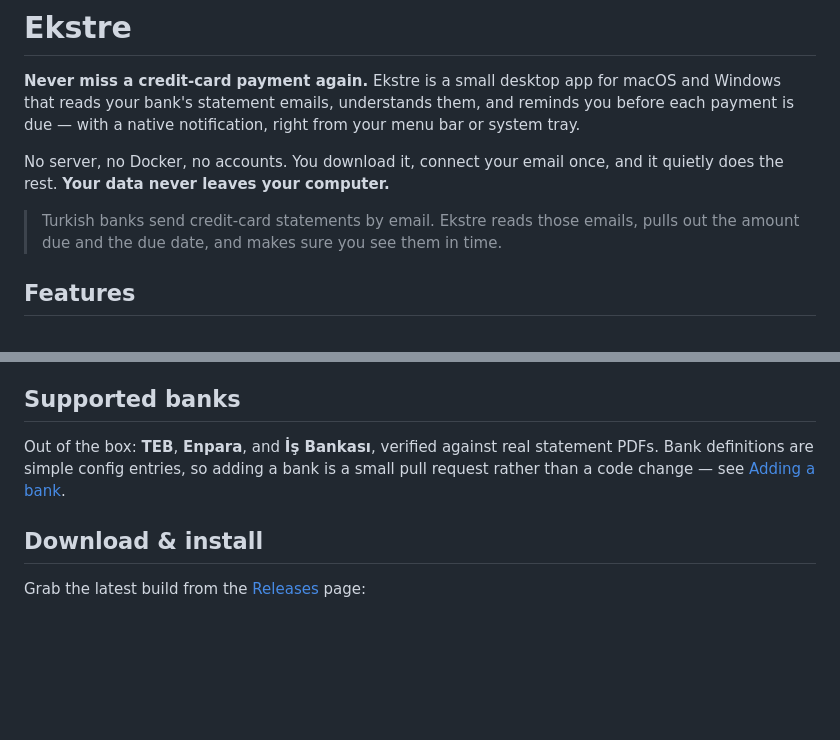
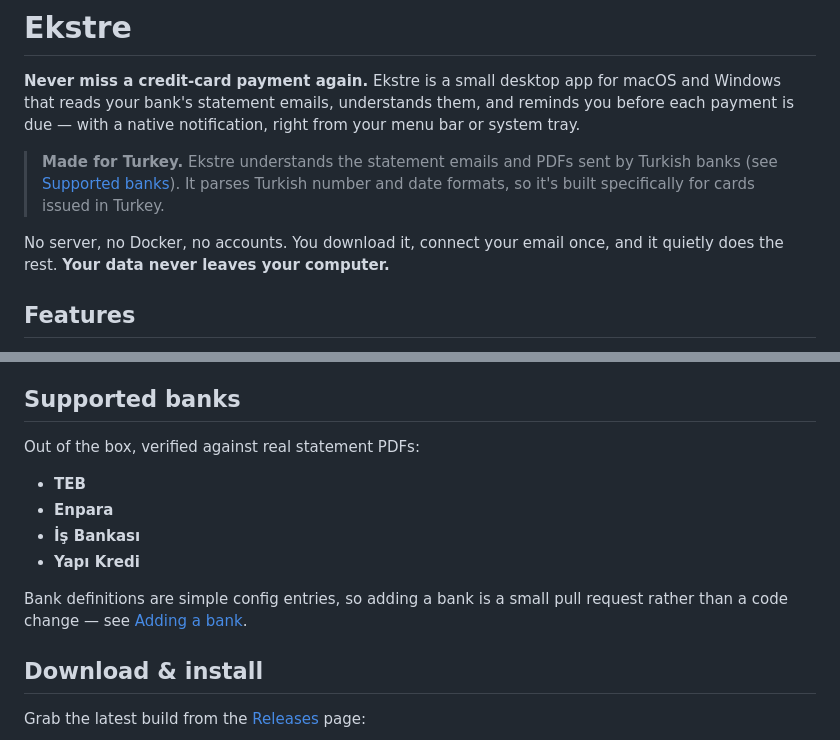
Before and after one commit to atomdeniz/ekstre-desktop, a Markdown page: README.md, 2 parts joined by grey strips. Drawn GitHub-style; blank space fills up the shorter version.

Commit message:
docs: English About focus, add Yapı Kredi, bullet-list supported banks
Co-Authored-By: Claude Opus 4.8 (1M context) <noreply@anthropic.com>

```diff
--- a/README.md
+++ b/README.md
@@ -5,11 +5,12 @@ macOS and Windows that reads your bank's statement emails, understands them, and
 reminds you before each payment is due — with a native notification, right from
 your menu bar or system tray.
 
+> **Made for Turkey.** Ekstre understands the statement emails and PDFs sent by
+> Turkish banks (see [Supported banks](#supported-banks)). It parses Turkish
+> number and date formats, so it's built specifically for cards issued in Turkey.
+
 No server, no Docker, no accounts. You download it, connect your email once, and
 it quietly does the rest. **Your data never leaves your computer.**
-
-> Turkish banks send credit-card statements by email. Ekstre reads those emails,
-> pulls out the amount due and the due date, and makes sure you see them in time.
 
 ## Features
 
@@ -39,9 +40,15 @@ plain text.
 
 ## Supported banks
 
-Out of the box: **TEB**, **Enpara**, and **İş Bankası**, verified against real
-statement PDFs. Bank definitions are simple config entries, so adding a bank is a
-small pull request rather than a code change — see [Adding a bank](#adding-a-bank).
+Out of the box, verified against real statement PDFs:
+
+- **TEB**
+- **Enpara**
+- **İş Bankası**
+- **Yapı Kredi**
+
+Bank definitions are simple config entries, so adding a bank is a small pull
+request rather than a code change — see [Adding a bank](#adding-a-bank).
 
 ## Download & install
 
```
